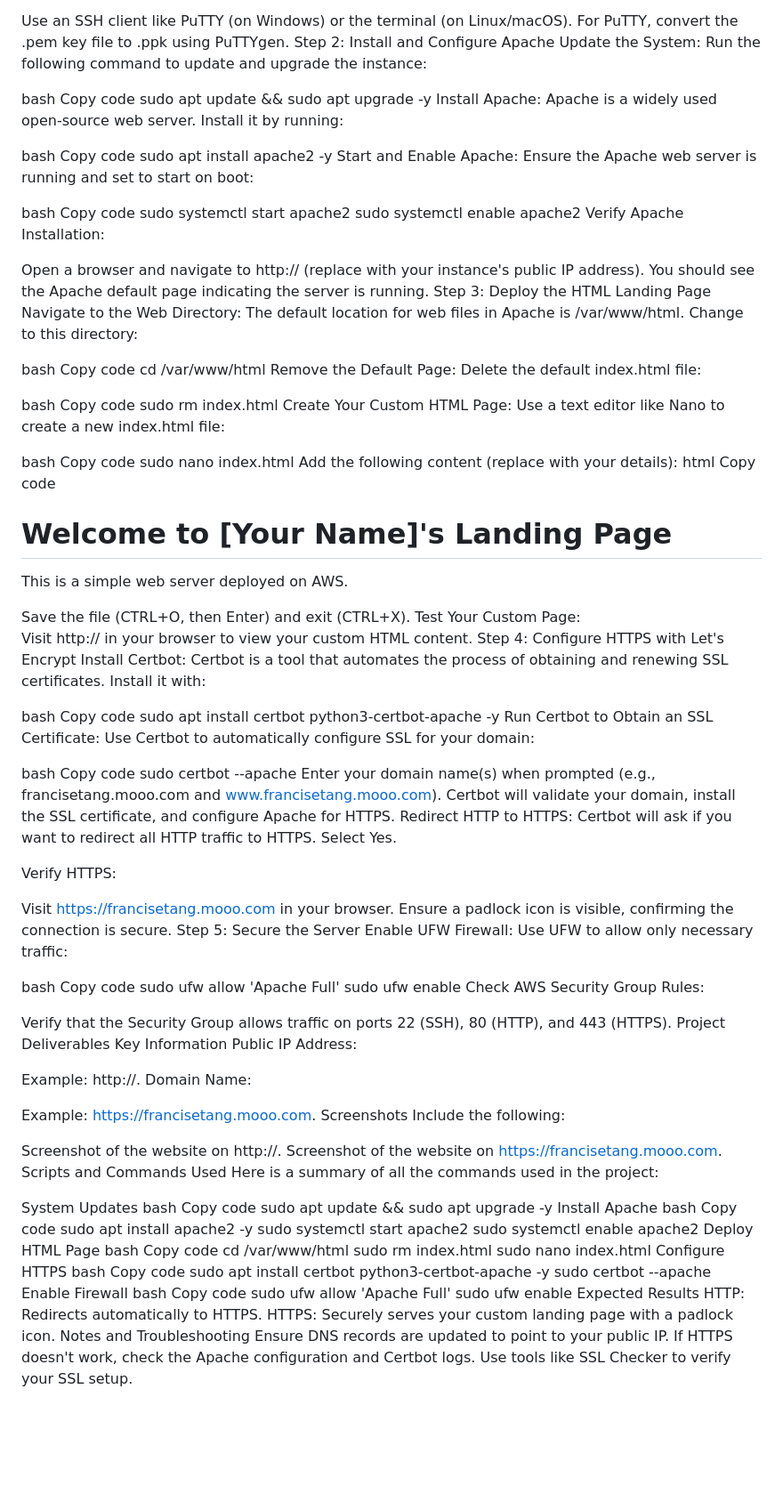
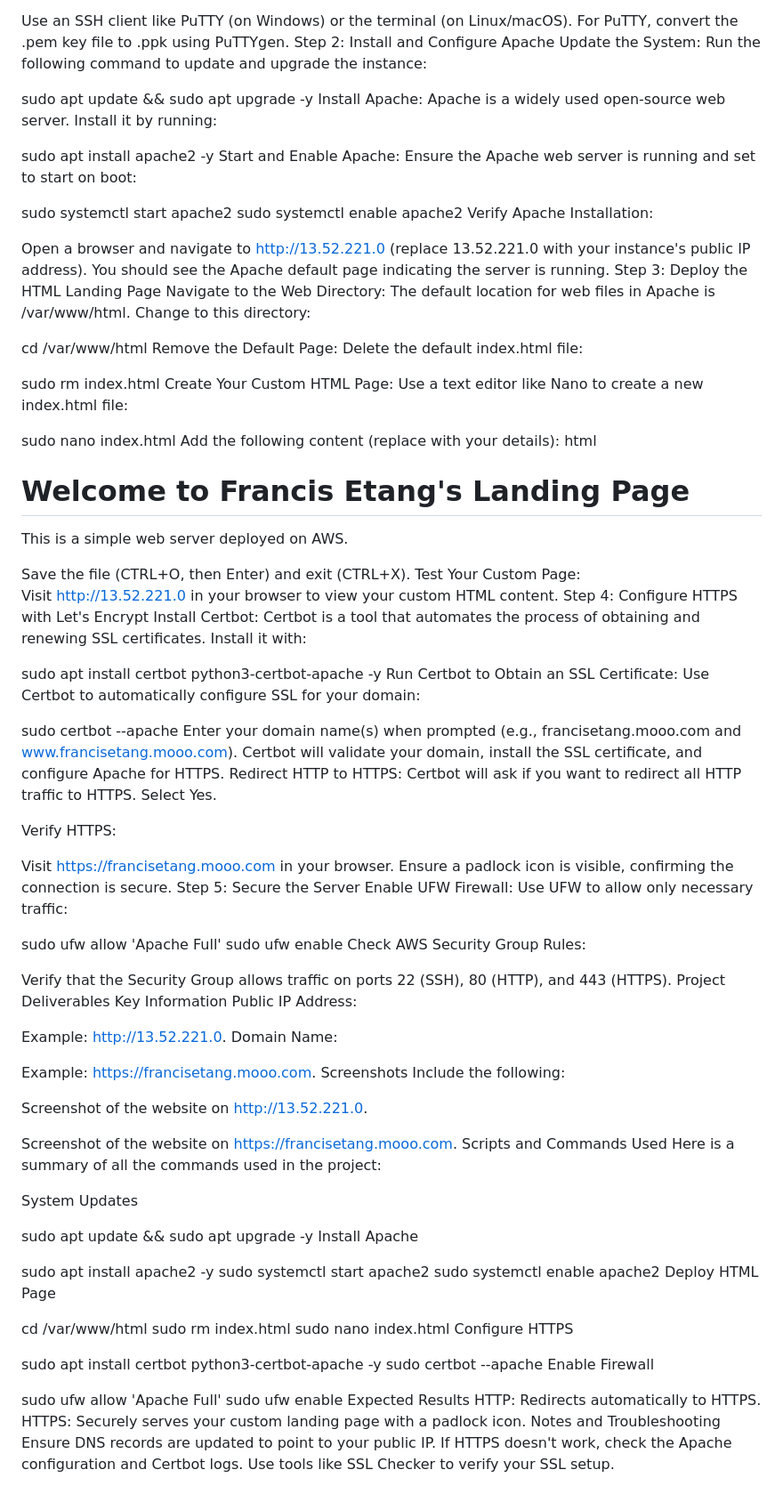
Before and after one commit to franketang/AltschoolProject1, a Markdown page: README.md, the part around the change. Shown: that part at 89% size. Drawn GitHub-style; blank space fills up the shorter version.

```diff
--- a/README.md
+++ b/README.md
@@ -41,67 +41,63 @@ For PuTTY, convert the .pem key file to .ppk using PuTTYgen.
 Step 2: Install and Configure Apache
 Update the System: Run the following command to update and upgrade the instance:
 
-bash
-Copy code
+
+
 sudo apt update && sudo apt upgrade -y
 Install Apache: Apache is a widely used open-source web server. Install it by running:
 
-bash
-Copy code
+
+
 sudo apt install apache2 -y
 Start and Enable Apache: Ensure the Apache web server is running and set to start on boot:
 
-bash
-Copy code
+
+
 sudo systemctl start apache2
 sudo systemctl enable apache2
 Verify Apache Installation:
 
-Open a browser and navigate to http://<Public-IP> (replace <Public-IP> with your instance's public IP address).
+Open a browser and navigate to http://13.52.221.0 (replace 13.52.221.0 with your instance's public IP address).
 You should see the Apache default page indicating the server is running.
 Step 3: Deploy the HTML Landing Page
 Navigate to the Web Directory: The default location for web files in Apache is /var/www/html. Change to this directory:
 
-bash
-Copy code
+
+
 cd /var/www/html
 Remove the Default Page: Delete the default index.html file:
 
-bash
-Copy code
+
+
 sudo rm index.html
 Create Your Custom HTML Page: Use a text editor like Nano to create a new index.html file:
 
-bash
-Copy code
+
 sudo nano index.html
 Add the following content (replace with your details):
 html
-Copy code
+
 <!DOCTYPE html>
 <html>
 <head>
     <title>Welcome to My Project</title>
 </head>
 <body>
-    <h1>Welcome to [Your Name]'s Landing Page</h1>
+    <h1>Welcome to Francis Etang's Landing Page</h1>
     <p>This is a simple web server deployed on AWS.</p>
 </body>
 </html>
 Save the file (CTRL+O, then Enter) and exit (CTRL+X).
 Test Your Custom Page:
 
-Visit http://<Public-IP> in your browser to view your custom HTML content.
+Visit http://13.52.221.0 in your browser to view your custom HTML content.
 Step 4: Configure HTTPS with Let's Encrypt
 Install Certbot: Certbot is a tool that automates the process of obtaining and renewing SSL certificates. Install it with:
 
-bash
-Copy code
+
 sudo apt install certbot python3-certbot-apache -y
 Run Certbot to Obtain an SSL Certificate: Use Certbot to automatically configure SSL for your domain:
 
-bash
-Copy code
 sudo certbot --apache
 Enter your domain name(s) when prompted (e.g., francisetang.mooo.com and www.francisetang.mooo.com).
 Certbot will validate your domain, install the SSL certificate, and configure Apache for HTTPS.
@@ -114,8 +110,8 @@ Ensure a padlock icon is visible, confirming the connection is secure.
 Step 5: Secure the Server
 Enable UFW Firewall: Use UFW to allow only necessary traffic:
 
-bash
-Copy code
+
+
 sudo ufw allow 'Apache Full'
 sudo ufw enable
 Check AWS Security Group Rules:
@@ -125,42 +121,44 @@ Project Deliverables
 Key Information
 Public IP Address:
 
-Example: http://<Public-IP>.
+Example: http://13.52.221.0.
 Domain Name:
 
 Example: https://francisetang.mooo.com.
 Screenshots
 Include the following:
 
-Screenshot of the website on http://<Public-IP>.
+
+Screenshot of the website on http://13.52.221.0.
+
 Screenshot of the website on https://francisetang.mooo.com.
 Scripts and Commands Used
 Here is a summary of all the commands used in the project:
 
 System Updates
-bash
-Copy code
+
+
 sudo apt update && sudo apt upgrade -y
 Install Apache
-bash
-Copy code
+
+
 sudo apt install apache2 -y
 sudo systemctl start apache2
 sudo systemctl enable apache2
 Deploy HTML Page
-bash
-Copy code
+
+
 cd /var/www/html
 sudo rm index.html
 sudo nano index.html
 Configure HTTPS
-bash
-Copy code
+
+
 sudo apt install certbot python3-certbot-apache -y
 sudo certbot --apache
 Enable Firewall
-bash
-Copy code
+
+
 sudo ufw allow 'Apache Full'
 sudo ufw enable
 Expected Results
```
